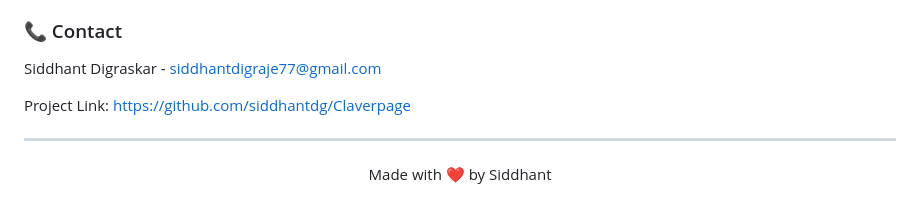
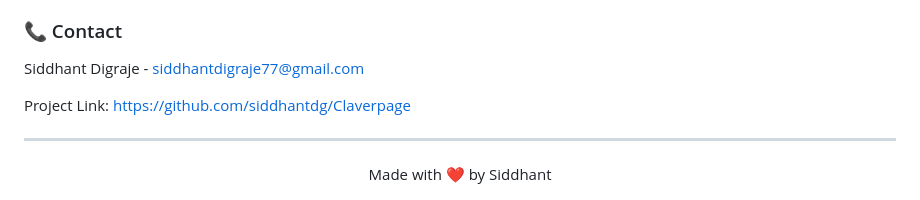
Before and after one commit to siddhantdg/Claverpage, a Markdown page: README.md, the part around the change. Rendered like a GitHub page.

```diff
--- a/README.md
+++ b/README.md
@@ -88,7 +88,7 @@ As the first project I've built and shared publicly, Claverpage is very special
 
 ### 📞 Contact
 
-Siddhant Digraskar - [siddhantdigraje77@gmail.com](mailto:siddhantdigraje77@gmail.com)
+Siddhant Digraje - [siddhantdigraje77@gmail.com](mailto:siddhantdigraje77@gmail.com)
 
 Project Link: [https://github.com/siddhantdg/Claverpage](https://github.com/siddhantdg/Claverpage)
 
```
